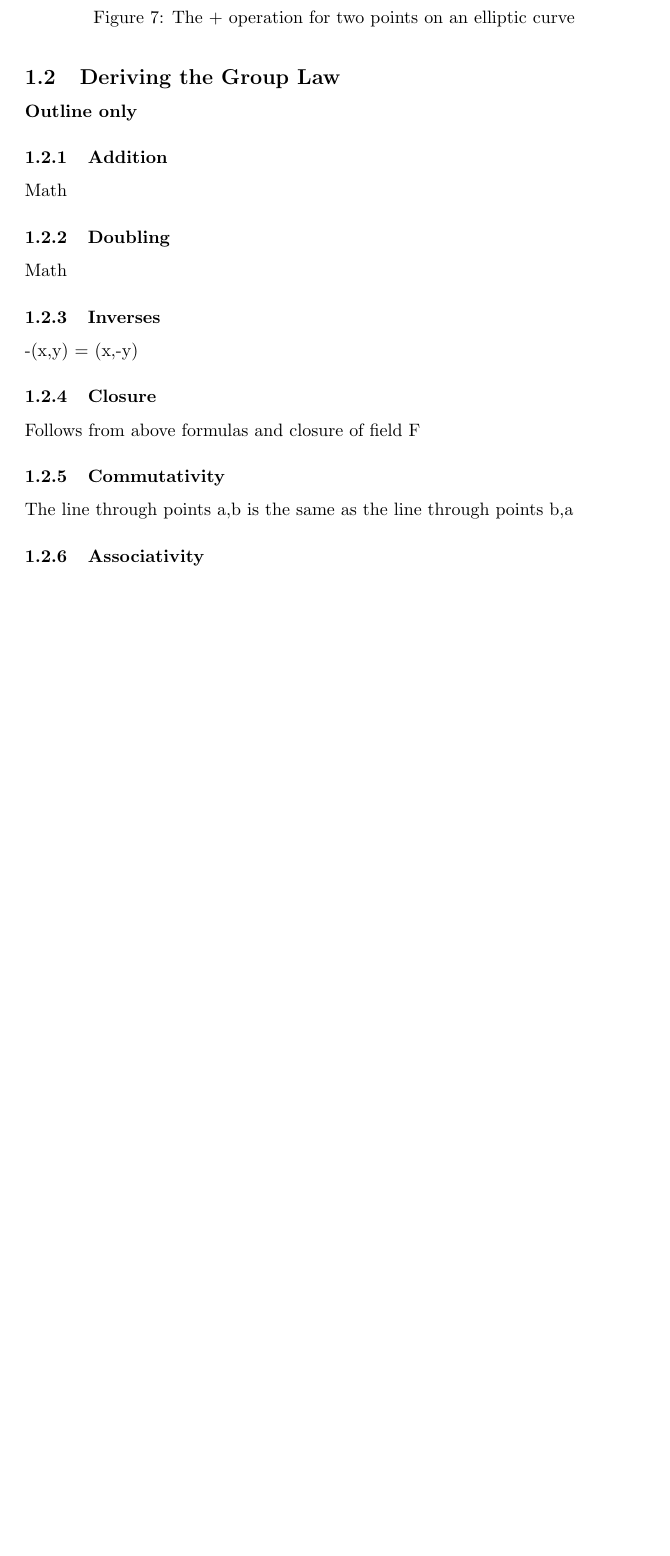
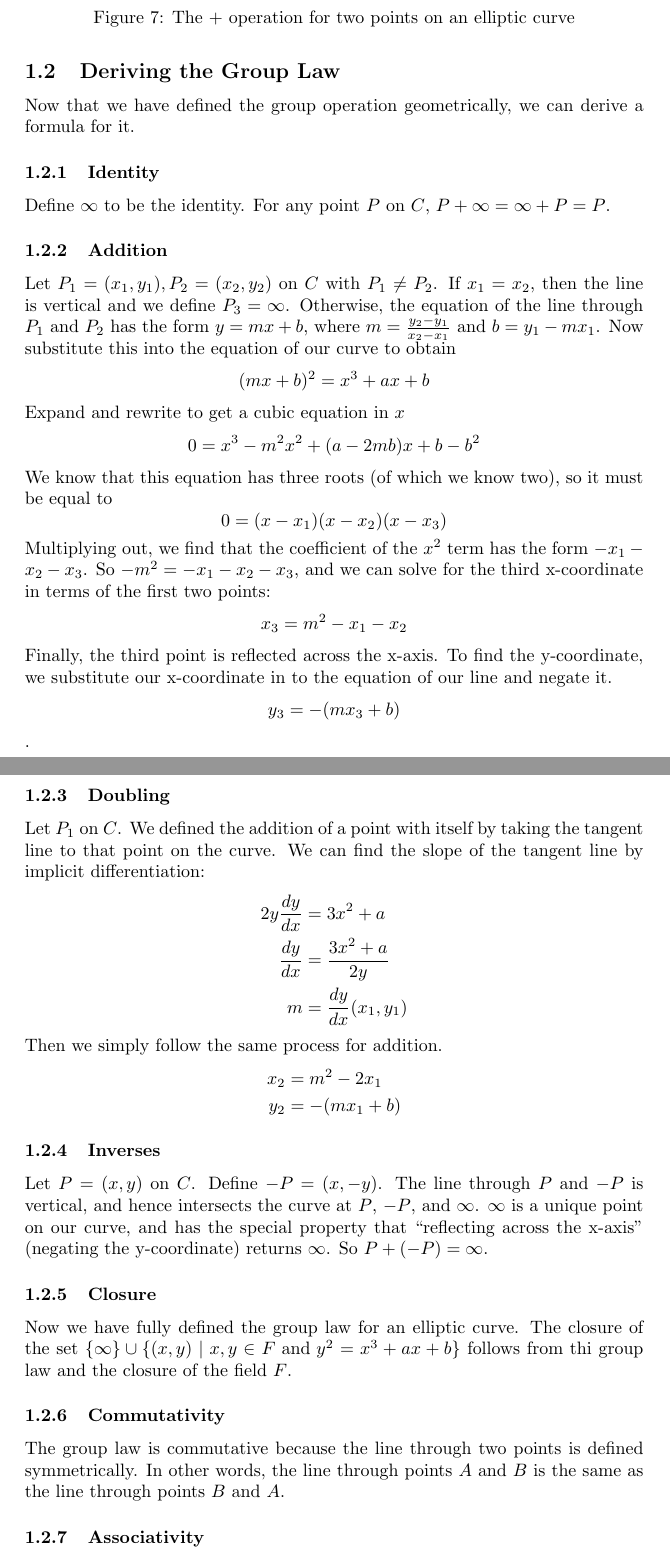
Before and after one commit to mbencherif/ecc, a LaTeX document (ecc.tex): part of page 7 of 11 before the commit and two parts of pages 7 and 8 of 11 after it, the two joined at a grey line, cut so that both start at the same text, the shorter picture padded with empty space. Compiled offline with pdfLaTeX.

Commit message:
group law derivation (ecc1.2)

```diff
--- a/ecc.tex
+++ b/ecc.tex
@@ -180,22 +180,55 @@ Figure \ref{fig:ec-plus} revisits the previous cases to show how this new operat
 \end{figure}
 
 \subsection{Deriving the Group Law}
-\textbf{Outline only}
+Now that we have defined the group operation geometrically, we can derive a formula for it.
+
+\subsubsection{Identity}
+Define $\infty$ to be the identity. For any point $P$ on $C$, $P+\infty = \infty + P = P$.
 
 \subsubsection{Addition}
-Math
+Let $P_1 = (x_1,y_1), P_2 = (x_2,y_2)$ on $C$ with $P_1 \neq P_2$.
+If $x_1 = x_2$, then the line is vertical and we define $P_3 = \infty$.
+Otherwise, the equation of the line through $P_1$ and $P_2$ has the form $y = mx + b$, where $m = \frac{y_2-y_1}{x_2-x_1}$ and $b = y_1 - mx_1$.
+Now substitute this into the equation of our curve to obtain
+$$(mx+b)^2 = x^3 + ax + b$$
+Expand and rewrite to get a cubic equation in $x$
+$$0 = x^3 - m^2x^2 + (a-2mb)x + b - b^2$$
+We know that this equation has three roots (of which we know two), so it must be equal to
+$$0 = (x-x_1)(x-x_2)(x-x_3)$$
+Multiplying out, we find that the coefficient of the $x^2$ term has the form $-x_1 - x_2 - x_3$. So $-m^2 = -x_1 - x_2 - x_3$, and we can solve for the third x-coordinate in terms of the first two points:
+$$x_3 = m^2 - x_1 - x_2$$
+Finally, the third point is reflected across the x-axis.
+To find the y-coordinate, we substitute our x-coordinate in to the equation of our line and negate it.
+$$y_3 = -(mx_3 + b)$$.
 
 \subsubsection{Doubling}
-Math
+Let $P_1$ on $C$.
+We defined the addition of a point with itself by taking the tangent line to that point on the curve.
+We can find the slope of the tangent line by implicit differentiation:
+\begin{align*}
+2y \frac{dy}{dx} &= 3x^2 + a \\
+\frac{dy}{dx} &= \frac{3x^2+a}{2y} \\
+m &= \frac{dy}{dx}(x_1,y_1)
+\end{align*}
+Then we simply follow the same process for addition.
+\begin{align*}
+x_2 &= m^2 - 2x_1 \\
+y_2 &= -(mx_1 + b)
+\end{align*}
 
 \subsubsection{Inverses}
--(x,y) = (x,-y)
+Let $P=(x,y)$ on $C$. Define $-P = (x,-y)$.
+The line through $P$ and $-P$ is vertical, and hence intersects the curve at $P$, $-P$, and $\infty$.
+$\infty$ is a unique point on our curve, and has the special property that ``reflecting across the x-axis'' (negating the y-coordinate) returns $\infty$.
+So $P + (-P) = \infty$.
 
 \subsubsection{Closure}
-Follows from above formulas and closure of field F
+Now we have fully defined the group law for an elliptic curve.
+The closure of the set $\{\infty\} \cup \{(x,y) \mid x,y \in F \text{ and } y^2 = x^3 + ax + b\}$ follows from thi group law and the closure of the field $F$.
 
 \subsubsection{Commutativity}
-The line through points a,b is the same as the line through points b,a
+The group law is commutative because the line through two points is defined symmetrically.
+In other words, the line through points $A$ and $B$ is the same as the line through points $B$ and $A$.
 
 \subsubsection{Associativity}
 Is it worth proving associativity? I think it's not.
```
